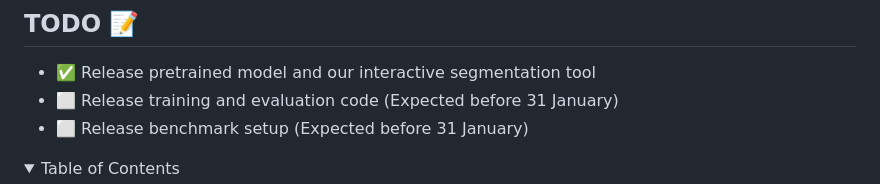
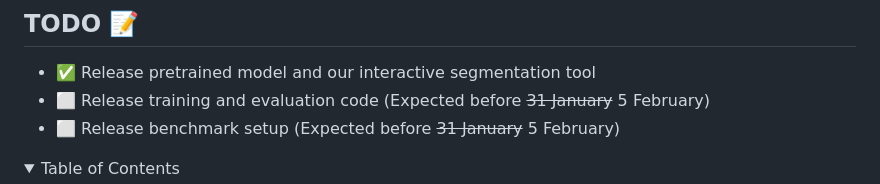
Before and after one commit to ywyue/AGILE3D, a Markdown page: README.md, the part around the change. GitHub-like rendering.

```diff
--- a/README.md
+++ b/README.md
@@ -33,8 +33,8 @@
 
 ## TODO :memo:
 - :white_check_mark: Release pretrained model and our interactive segmentation tool
-- :white_large_square: Release training and evaluation code (Expected before 31 January)
-- :white_large_square: Release benchmark setup (Expected before 31 January)
+- :white_large_square: Release training and evaluation code (Expected before ~~31 January~~ 5 February)
+- :white_large_square: Release benchmark setup (Expected before ~~31 January~~ 5 February)
 
 <details open="open" style='padding: 10px; border-radius:5px 30px 30px 5px; border-style: solid; border-width: 1px;'>
   <summary>Table of Contents</summary>
```
